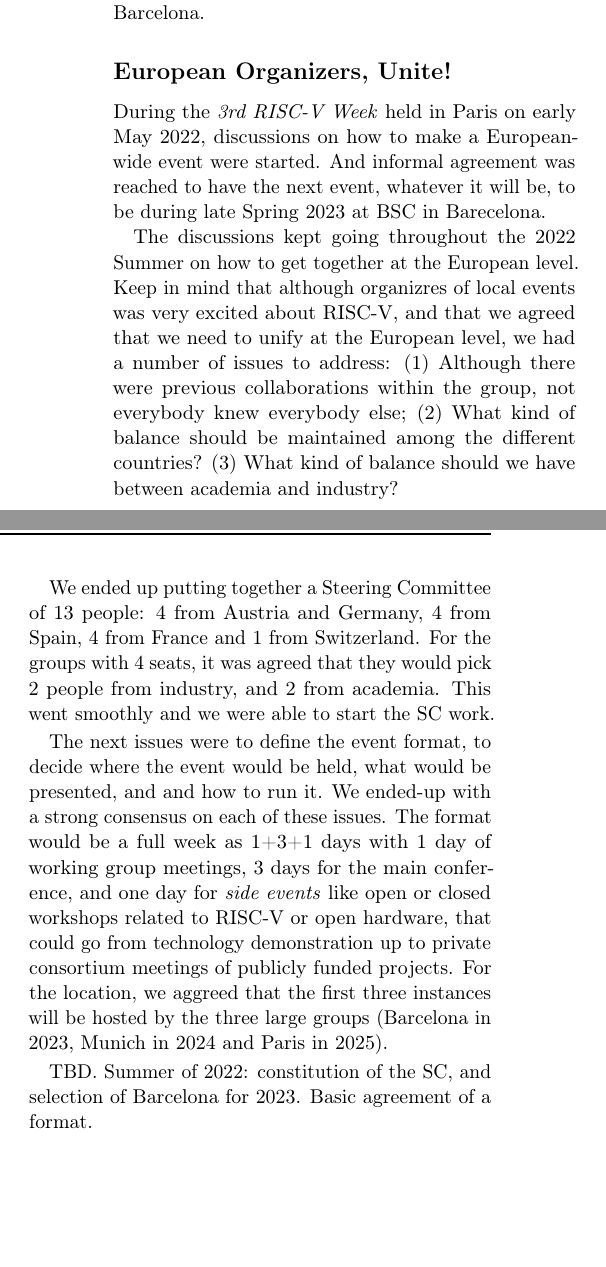
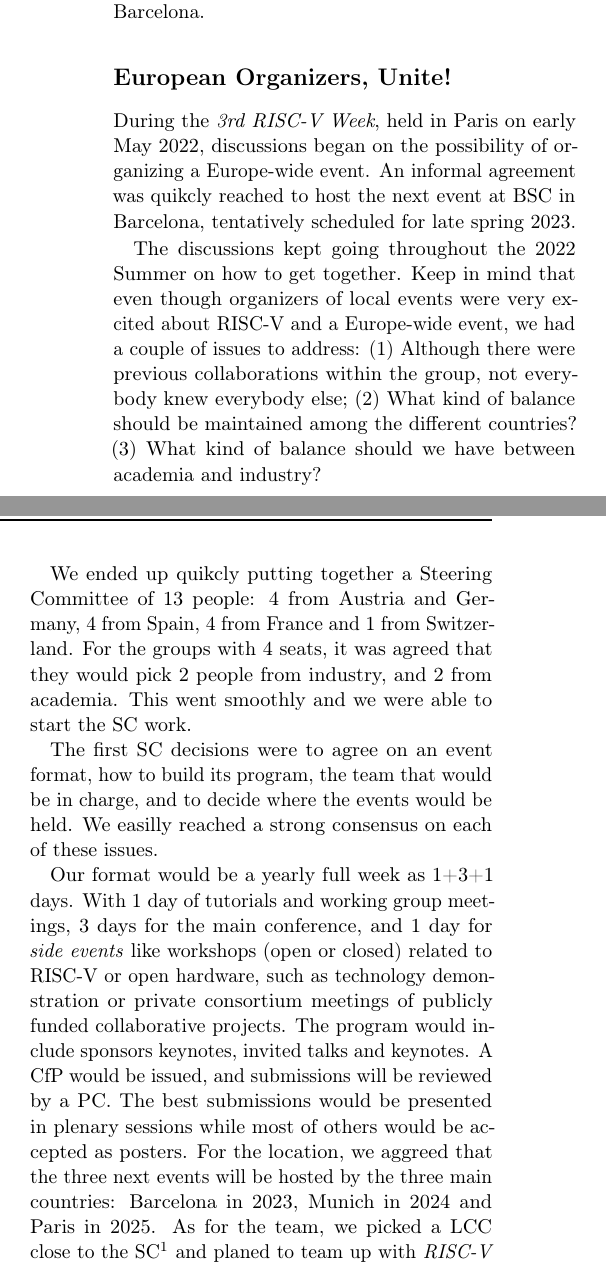
Before and after one commit to c-fabre/2026-08-summit-europe-history, a LaTeX document (article.tex): two parts of the columns of page 2 of 3, joined at a grey line, cut so that both start at the same text, the shorter picture padded with empty space. Compiled offline with pdfLaTeX.

Commit message:
Fix: improve wording and add contents.

```diff
--- a/article.tex
+++ b/article.tex
@@ -205,40 +205,46 @@
 
 \subsection{European Organizers, Unite!}
 
-During the \citetitle{WEEK-3} held in Paris on early May 2022,
-discussions on how to make a European-wide event were started. And
-informal agreement was reached to have the next event, whatever it
-will be, to be during late Spring 2023 at BSC in Barecelona.
+During the \citetitle{WEEK-3}, held in Paris on early May 2022,
+discussions began on the possibility of organizing a Europe-wide
+event. An informal agreement was quikcly reached to host the next
+event at BSC in Barcelona, tentatively scheduled for late spring 2023.
 
 The discussions kept going throughout the 2022 Summer on how to get
-together at the European level. Keep in mind that although organizres
-of local events was very excited about RISC-V, and that we agreed that
-we need to unify at the European level, we had a number of issues to
-address: (1) Although there were previous collaborations within the
-group, not everybody knew everybody else; (2) What kind of balance
-should be maintained among the different countries? (3) What kind of
-balance should we have between academia and industry?
+together. Keep in mind that even though organizers of local events
+were very excited about RISC-V and a Europe-wide event, we had a
+couple of issues to address: (1) Although there were previous
+collaborations within the group, not everybody knew everybody else;
+(2) What kind of balance should be maintained among the different
+countries? (3) What kind of balance should we have between academia
+and industry?
 
-We ended up putting together a Steering Committee of 13 people: 4 from
-Austria and Germany, 4 from Spain, 4 from France and 1 from
-Switzerland. For the groups with 4 seats, it was agreed that they
+We ended up quikcly putting together a Steering Committee of 13
+people: 4 from Austria and Germany, 4 from Spain, 4 from France and 1
+from Switzerland. For the groups with 4 seats, it was agreed that they
 would pick 2 people from industry, and 2 from academia. This went
 smoothly and we were able to start the SC work.
 
-The next issues were to define the event format, to decide where the
-event would be held, what would be presented, and and how to run
-it. We ended-up with a strong consensus on each of these issues. The
-format would be a full week as 1+3+1 days with 1 day of working group
-meetings, 3 days for the main conference, and one day for \emph{side
-events} like open or closed workshops related to RISC-V or open
-hardware, that could go from technology demonstration up to private
-consortium meetings of publicly funded projects. For the location, we
-aggreed that the first three instances will be hosted by the three
-large groups (Barcelona in 2023, Munich in 2024 and Paris in 2025).
+The first SC decisions were to agree on an event format, how to build
+its program, the team that would be in charge, and to decide where the
+events would be held. We easilly reached a strong consensus on each of
+these issues.
 
-
-TBD. Summer of 2022: constitution of the SC, and selection of
-Barcelona for 2023. Basic agreement of a format.
+Our format would be a yearly full week as 1+3+1 days. With 1 day of
+tutorials and working group meetings, 3 days for the main conference,
+and 1 day for \emph{side events} like workshops (open or closed)
+related to RISC-V or open hardware, such as technology demonstration
+or private consortium meetings of publicly funded collaborative
+projects. The program would include sponsors keynotes, invited talks
+and keynotes. A CfP would be issued, and submissions will be reviewed
+by a PC. The best submissions would be presented in plenary sessions
+while most of others would be accepted as posters.  For the location,
+we aggreed that the three next events will be hosted by the three main
+countries: Barcelona in 2023, Munich in 2024 and Paris in 2025. As for
+the team, we picked a LCC close to the SC\footnote{The first three LCC
+for Barcelona, Munich and Paris were actually all academic SC
+members.} and planed to team up with \citetitle{RISCV} and hire a
+local PCO.
 
 \subsection{Joining forces with RISC-V International}
 
```
